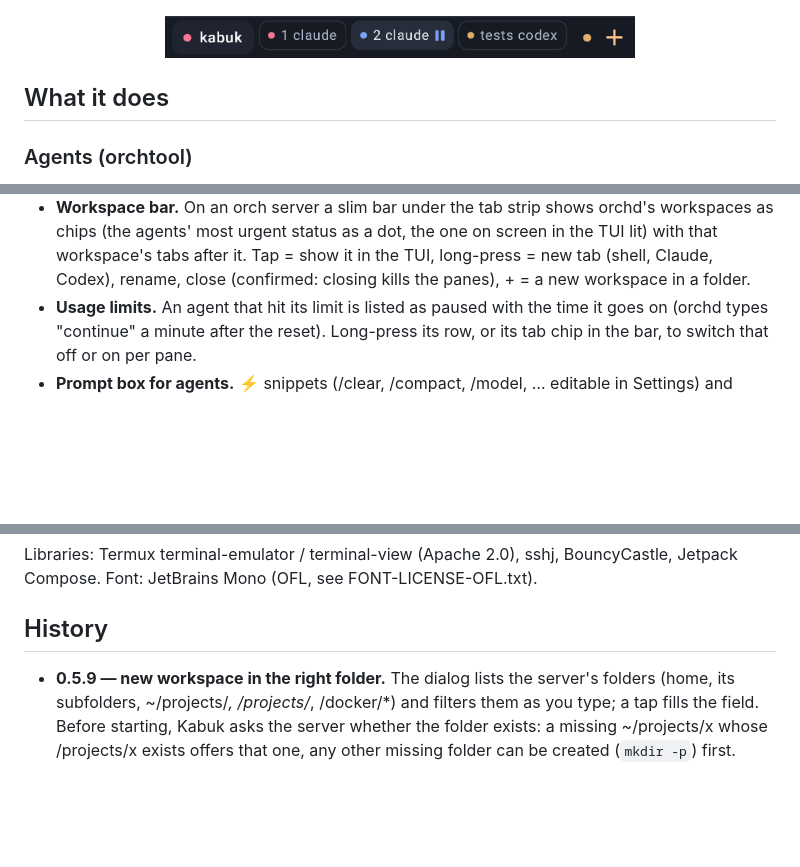
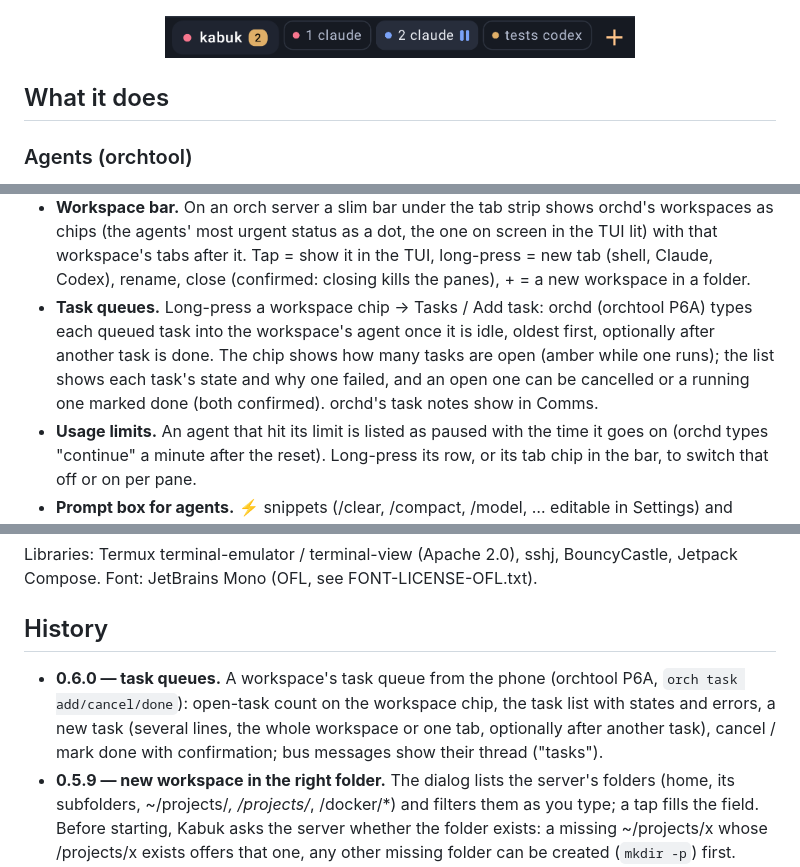
Before and after one commit to muratbilge/kabuk, a Markdown page: README.md, 3 parts joined by grey strips. Drawn GitHub-style; pictures changed too: docs/screenshots/workspace-bar.png; blank space fills up the shorter version.

```diff
--- a/README.md
+++ b/README.md
@@ -45,6 +45,10 @@ Without either, Kabuk is a good terminal with tmux sessions that survive the con
   agents' most urgent status as a dot, the one on screen in the TUI lit) with that workspace's tabs after it.
   Tap = show it in the TUI, long-press = new tab (shell, Claude, Codex), rename, close (confirmed: closing kills
   the panes), + = a new workspace in a folder.
+- **Task queues.** Long-press a workspace chip → Tasks / Add task: orchd (orchtool P6A) types each queued task
+  into the workspace's agent once it is idle, oldest first, optionally after another task is done. The chip shows
+  how many tasks are open (amber while one runs); the list shows each task's state and why one failed, and an
+  open one can be cancelled or a running one marked done (both confirmed). orchd's task notes show in Comms.
 - **Usage limits.** An agent that hit its limit is listed as paused with the time it goes on (orchd types
   "continue" a minute after the reset). Long-press its row, or its tab chip in the bar, to switch that off or on
   per pane.
@@ -155,6 +159,10 @@ Font: JetBrains Mono (OFL, see FONT-LICENSE-OFL.txt).
 
 ## History
 
+- **0.6.0 — task queues.** A workspace's task queue from the phone (orchtool P6A, `orch task add/cancel/done`):
+  open-task count on the workspace chip, the task list with states and errors, a new task (several lines, the whole
+  workspace or one tab, optionally after another task), cancel / mark done with confirmation; bus messages show
+  their thread ("tasks").
 - **0.5.9 — new workspace in the right folder.** The dialog lists the server's folders (home, its subfolders,
   ~/projects/*, /projects/*, /docker/*) and filters them as you type; a tap fills the field. Before starting, Kabuk
   asks the server whether the folder exists: a missing ~/projects/x whose /projects/x exists offers that one, any
```
Also changed, not shown: 11 other files.
